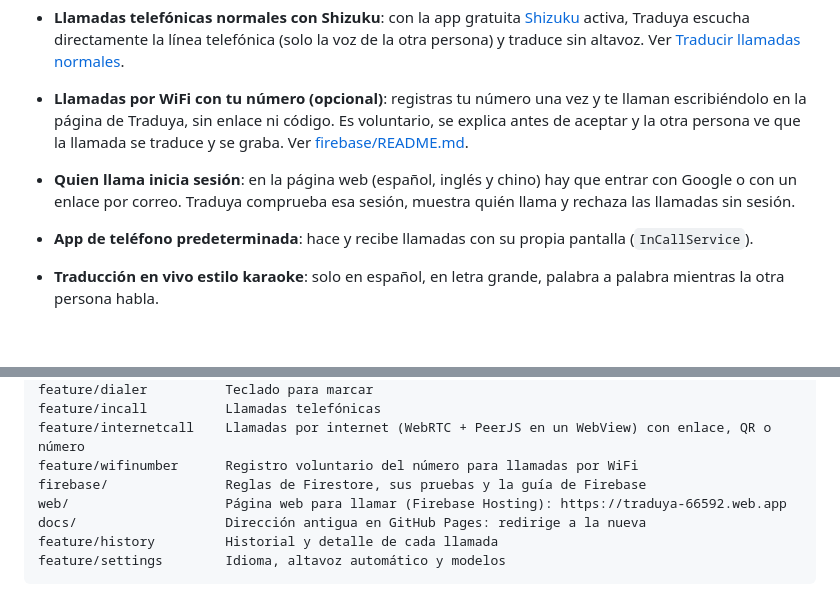
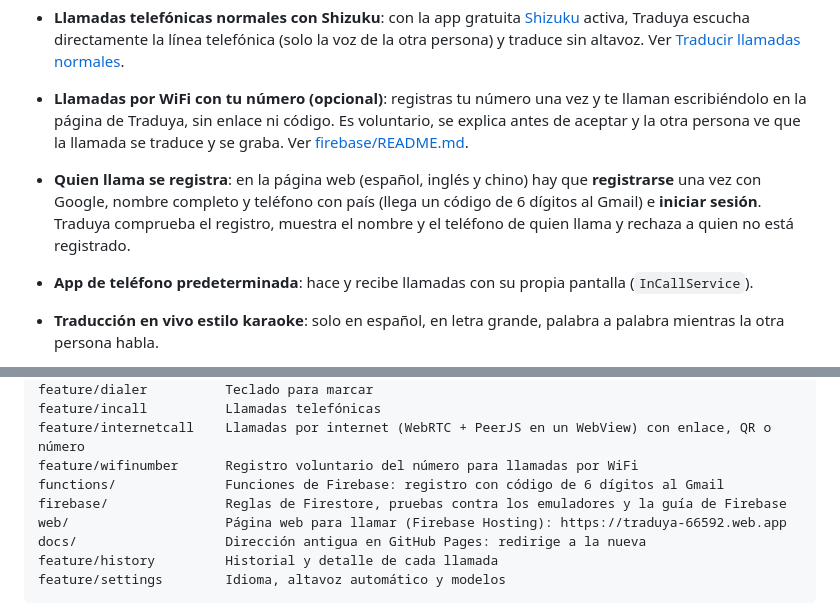
Before and after one commit to camilo661/Traduya, a Markdown page: README.md, 2 parts joined by grey strips. Rendered like a GitHub page; blank space fills up the shorter version.

```diff
--- a/README.md
+++ b/README.md
@@ -18,8 +18,9 @@ y la traducción de lo que dices tú.
 - **Llamadas por WiFi con tu número (opcional)**: registras tu número una vez y te llaman escribiéndolo en
   la página de Traduya, sin enlace ni código. Es voluntario, se explica antes de aceptar y la otra persona ve
   que la llamada se traduce y se graba. Ver [firebase/README.md](firebase/README.md).
-- **Quien llama inicia sesión**: en la página web (español, inglés y chino) hay que entrar con Google o con un
-  enlace por correo. Traduya comprueba esa sesión, muestra quién llama y rechaza las llamadas sin sesión.
+- **Quien llama se registra**: en la página web (español, inglés y chino) hay que **registrarse** una vez con
+  Google, nombre completo y teléfono con país (llega un código de 6 dígitos al Gmail) e **iniciar sesión**.
+  Traduya comprueba el registro, muestra el nombre y el teléfono de quien llama y rechaza a quien no está registrado.
 - **App de teléfono predeterminada**: hace y recibe llamadas con su propia pantalla (`InCallService`).
 - **Traducción en vivo estilo karaoke**: solo en español, en letra grande, palabra a palabra mientras la otra persona habla.
 - **Reconocimiento de voz sin internet** con [Vosk](https://alphacephei.com/vosk/) y **traducción neuronal** con Google ML Kit, ambos dentro del teléfono.
@@ -52,7 +53,8 @@ feature/dialer          Teclado para marcar
 feature/incall          Llamadas telefónicas
 feature/internetcall    Llamadas por internet (WebRTC + PeerJS en un WebView) con enlace, QR o número
 feature/wifinumber      Registro voluntario del número para llamadas por WiFi
-firebase/               Reglas de Firestore, sus pruebas y la guía de Firebase
+functions/              Funciones de Firebase: registro con código de 6 dígitos al Gmail
+firebase/               Reglas de Firestore, pruebas contra los emuladores y la guía de Firebase
 web/                    Página web para llamar (Firebase Hosting): https://traduya-66592.web.app
 docs/                   Dirección antigua en GitHub Pages: redirige a la nueva
 feature/history         Historial y detalle de cada llamada
```
Also changed, not shown: firebase/README.md (+36 -11 lines).
